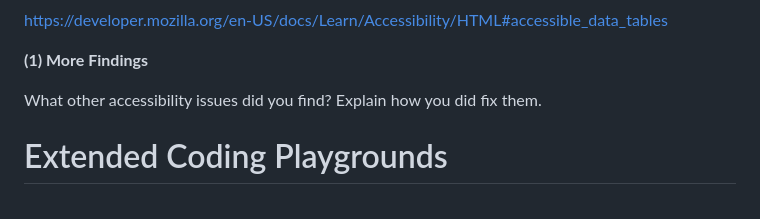
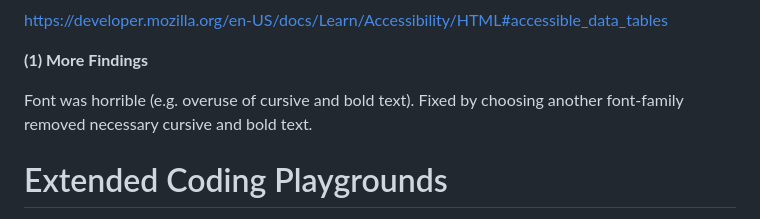
Before and after one commit to studAlexP/web-engineering-playground, a Markdown page: README.md, the part around the change. Rendered like a GitHub page.

Commit message:
docs: update accessibility section with more findings

```diff
--- a/README.md
+++ b/README.md
@@ -291,7 +291,8 @@ https://developer.mozilla.org/en-US/docs/Learn/Accessibility/HTML#accessible_dat
 
 **(1) More Findings**
 
-What other accessibility issues did you find? Explain how you did fix them.
+Font was horrible (e.g. overuse of cursive and bold text). Fixed by choosing another font-family removed necessary
+cursive and bold text.
 
 # Extended Coding Playgrounds
 Please create a new independent Repository for these playgrounds and submit a link to it in the Moodle submission.
```
